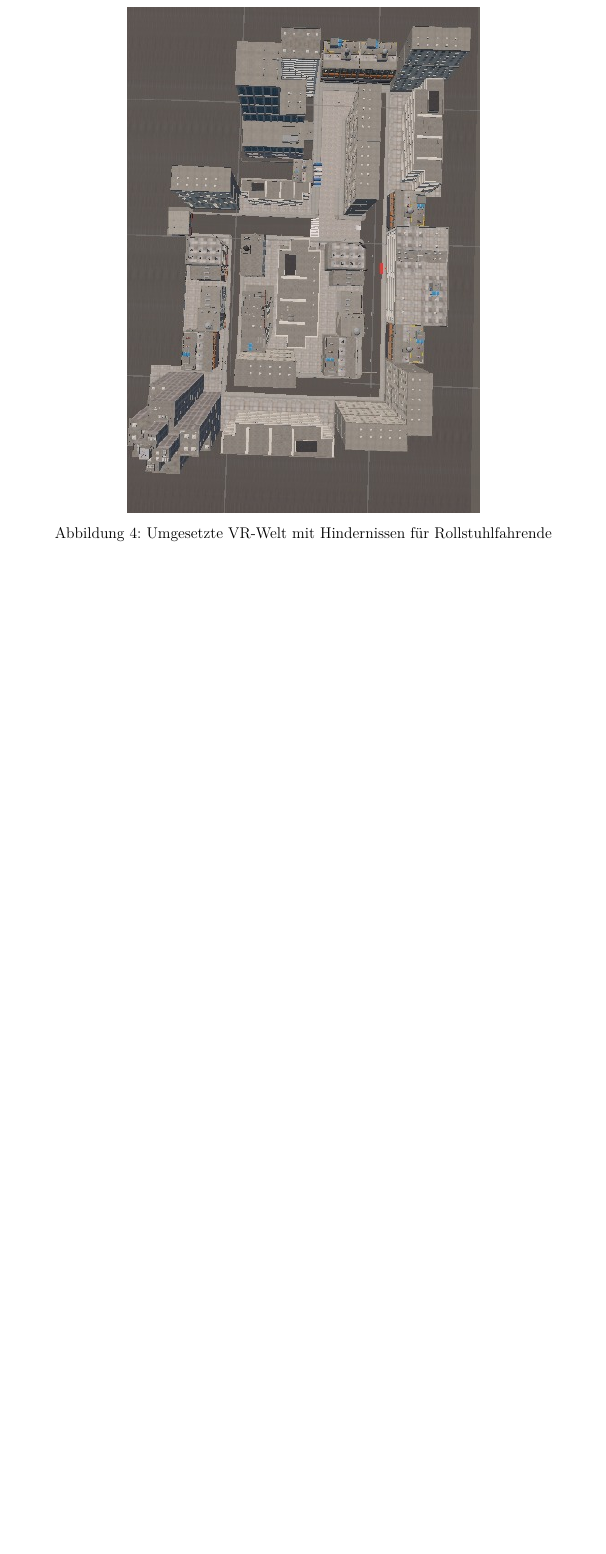
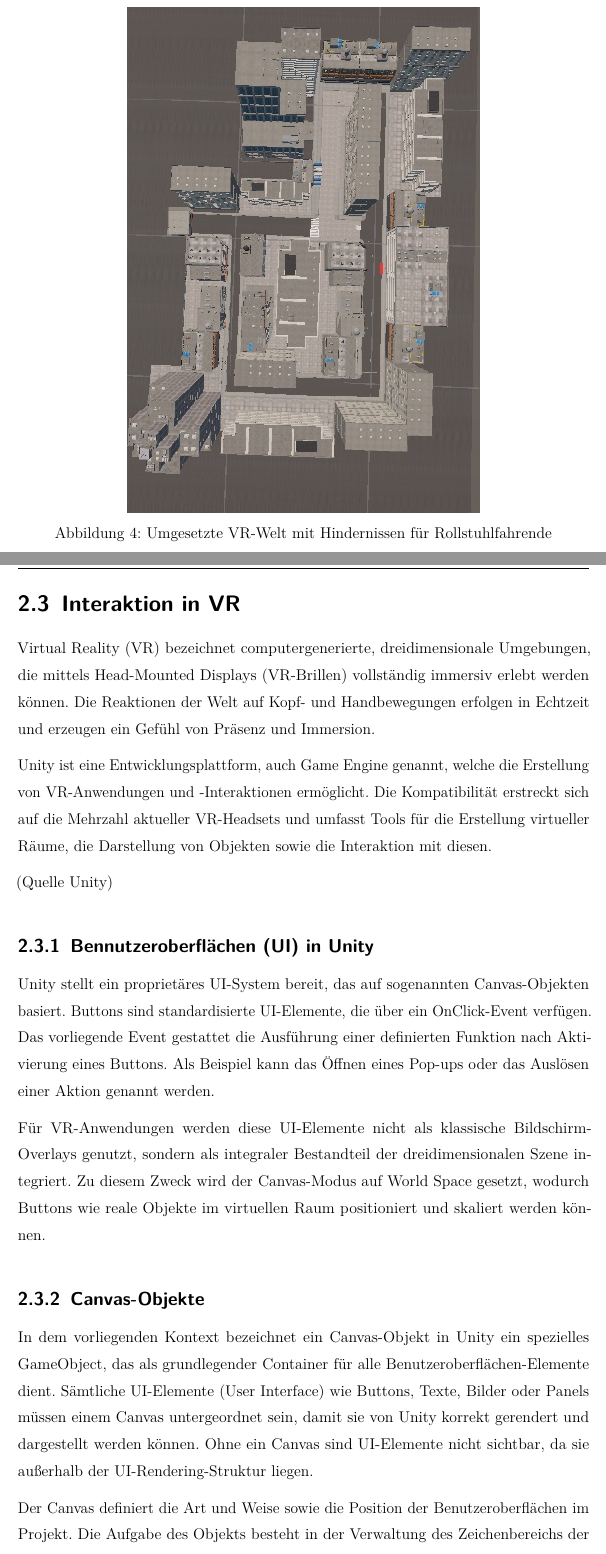
Before and after one commit to LSchoenbauer/unseen-obstacles, a LaTeX thesis (writing/thesis.tex, which reads writing/sections/vr-world.tex): part of page 20 of 39 before the commit and two parts of pages 20 and 21 of 41 after it, the two joined at a grey line, cut so that both start at the same text, the shorter picture padded with empty space. The pictures show the PDF file writing/thesis.pdf that the author committed with the source.

Commit message:
update section interaktion in vr

```diff
--- a/writing/sections/vr-world.tex
+++ b/writing/sections/vr-world.tex
@@ -114,3 +114,40 @@ kohärenten und visuell ansprechenden VR-Landschaft führte, ist als erfolgreich
     \caption{Umgesetzte VR-Welt mit Hindernissen für Rollstuhlfahrende}
     \label{fig:vr-world:umgesetzte-welt}
 \end{figure}
+
+
+\section{Interaktion in VR}
+\setauthor{Elisa Kaltenberger}
+
+Virtual Reality (VR) bezeichnet computergenerierte, dreidimensionale Umgebungen, die mittels Head-Mounted
+Displays (VR-Brillen) vollständig immersiv erlebt werden können. Die Reaktionen der Welt auf Kopf- und
+Handbewegungen erfolgen in Echtzeit und erzeugen ein Gefühl von Präsenz und Immersion.
+
+Unity ist eine Entwicklungsplattform, auch Game Engine genannt, welche die Erstellung von VR-Anwendungen
+und -Interaktionen ermöglicht. Die Kompatibilität erstreckt sich auf die Mehrzahl aktueller VR-Headsets
+und umfasst Tools für die Erstellung virtueller Räume, die Darstellung von Objekten sowie die Interaktion
+mit diesen.
+
+(Quelle Unity)
+
+\subsection{Bennutzeroberflächen (UI) in Unity}
+
+Unity stellt ein proprietäres UI-System bereit, das auf sogenannten Canvas-Objekten basiert. Buttons sind
+standardisierte UI-Elemente, die über ein OnClick-Event verfügen. Das vorliegende Event gestattet die
+Ausführung einer definierten Funktion nach Aktivierung eines Buttons. Als Beispiel kann das Öffnen eines
+Pop-ups oder das Auslösen einer Aktion genannt werden.
+
+Für VR-Anwendungen werden diese UI-Elemente nicht als klassische Bildschirm-Overlays genutzt, sondern als
+integraler Bestandteil der dreidimensionalen Szene integriert. Zu diesem Zweck wird der Canvas-Modus auf
+World Space gesetzt, wodurch Buttons wie reale Objekte im virtuellen Raum positioniert und skaliert werden
+können.
+
+\subsection{Canvas-Objekte}
+In dem vorliegenden Kontext bezeichnet ein Canvas-Objekt in Unity ein spezielles GameObject, das als
+grundlegender Container für alle Benutzeroberflächen-Elemente dient. Sämtliche UI-Elemente (User Interface)
+wie Buttons, Texte, Bilder oder Panels müssen einem Canvas untergeordnet sein, damit sie von Unity korrekt
+gerendert und dargestellt werden können. Ohne ein Canvas sind UI-Elemente nicht sichtbar, da sie außerhalb
+der UI-Rendering-Struktur liegen.
+
+Der Canvas definiert die Art und Weise sowie die Position der Benutzeroberflächen im Projekt. Die Aufgabe
+des Objekts besteht in der Verwaltung des Zeichenbereichs der UI sowie in der Festlegung der Reihenfolge,
```
Also changed, not shown: writing/thesis.pdf, writing/sections/vr-world.tex (17 more changed lines), 11 other files.
